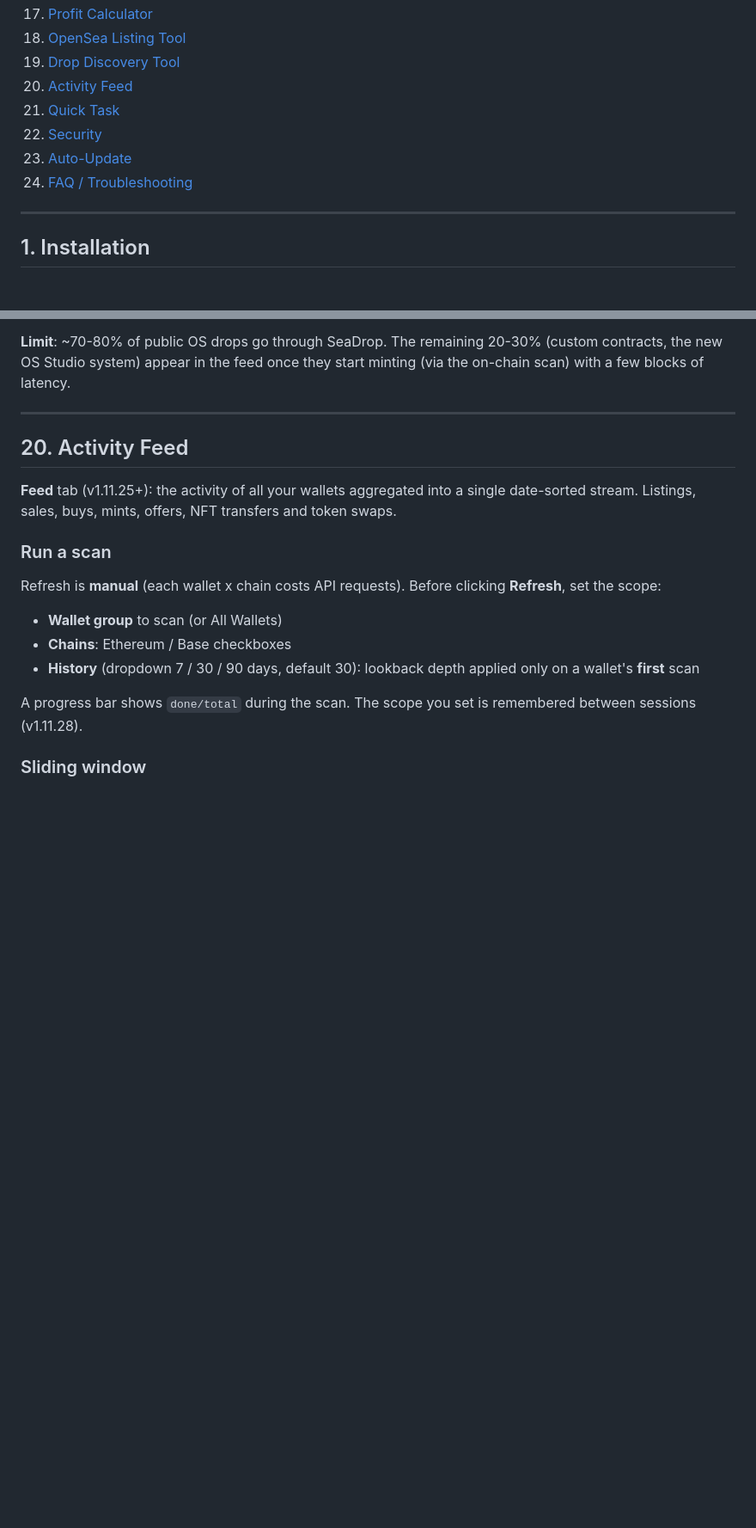
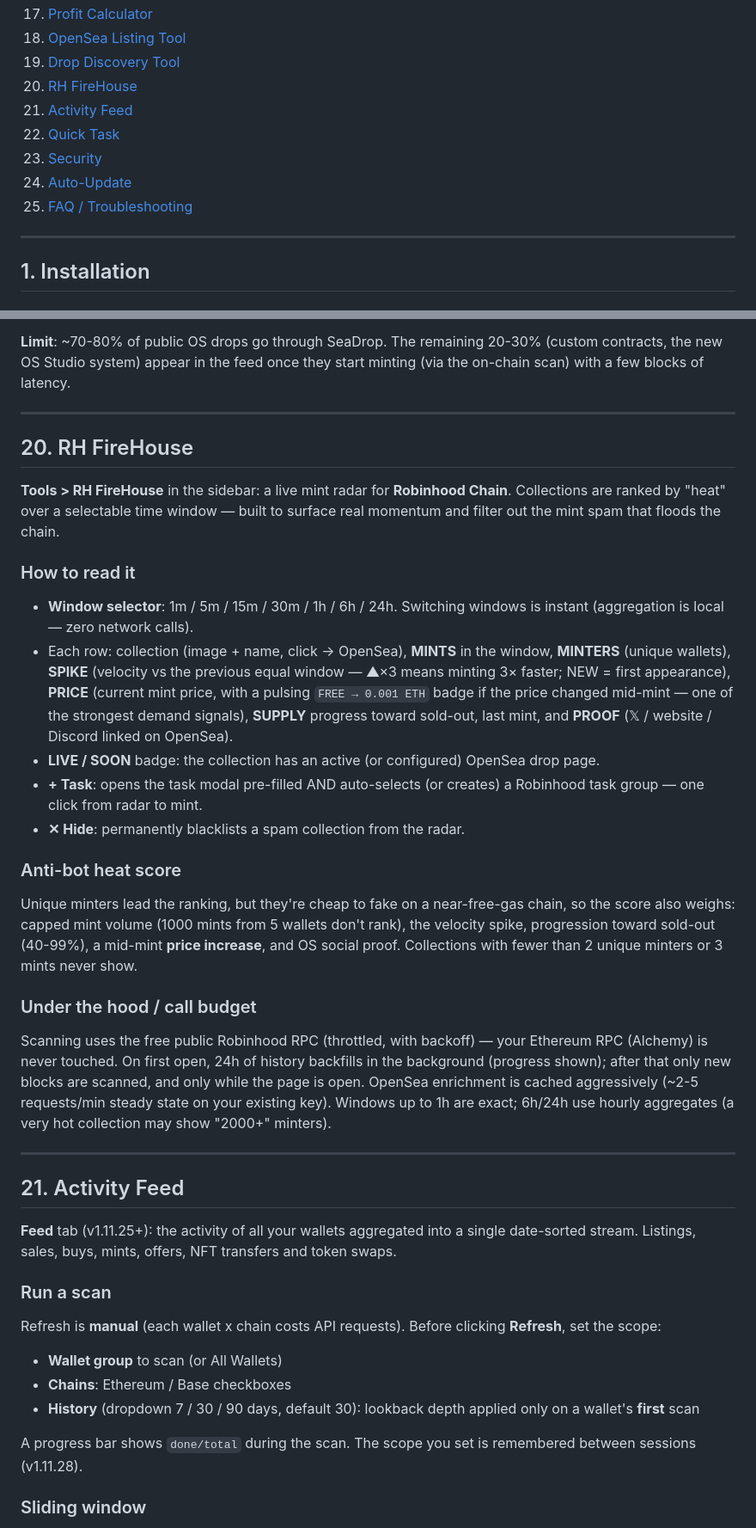
Before and after one commit to DJACKu/blitzaio-releases, a Markdown page: docs/README.md, 2 parts joined by grey strips. Shown at 86% size. GitHub-like rendering; blank space fills up the shorter version.

Commit message:
docs: v1.11.31 — RH FireHouse section
Co-Authored-By: Claude Fable 5 <noreply@anthropic.com>

```diff
--- a/docs/README.md
+++ b/docs/README.md
@@ -27,11 +27,12 @@
 17. [Profit Calculator](#17-profit-calculator)
 18. [OpenSea Listing Tool](#18-opensea-listing-tool)
 19. [Drop Discovery Tool](#19-drop-discovery-tool)
-20. [Activity Feed](#20-activity-feed)
-21. [Quick Task](#21-quick-task)
-22. [Security](#22-security)
-23. [Auto-Update](#23-auto-update)
-24. [FAQ / Troubleshooting](#24-faq--troubleshooting)
+20. [RH FireHouse](#20-rh-firehouse)
+21. [Activity Feed](#21-activity-feed)
+22. [Quick Task](#22-quick-task)
+23. [Security](#23-security)
+24. [Auto-Update](#24-auto-update)
+25. [FAQ / Troubleshooting](#25-faq--troubleshooting)
 
 ---
 
@@ -877,7 +878,26 @@ So as soon as a project **configures** its drop on SeaDrop (often hours/days bef
 
 ---
 
-## 20. Activity Feed
+## 20. RH FireHouse
+
+**Tools > RH FireHouse** in the sidebar: a live mint radar for **Robinhood Chain**. Collections are ranked by "heat" over a selectable time window — built to surface real momentum and filter out the mint spam that floods the chain.
+
+### How to read it
+- **Window selector**: 1m / 5m / 15m / 30m / 1h / 6h / 24h. Switching windows is instant (aggregation is local — zero network calls).
+- Each row: collection (image + name, click → OpenSea), **MINTS** in the window, **MINTERS** (unique wallets), **SPIKE** (velocity vs the previous equal window — ▲×3 means minting 3× faster; NEW = first appearance), **PRICE** (current mint price, with a pulsing `FREE → 0.001 ETH` badge if the price changed mid-mint — one of the strongest demand signals), **SUPPLY** progress toward sold-out, last mint, and **PROOF** (𝕏 / website / Discord linked on OpenSea).
+- **LIVE / SOON** badge: the collection has an active (or configured) OpenSea drop page.
+- **+ Task**: opens the task modal pre-filled AND auto-selects (or creates) a Robinhood task group — one click from radar to mint.
+- **✕ Hide**: permanently blacklists a spam collection from the radar.
+
+### Anti-bot heat score
+Unique minters lead the ranking, but they're cheap to fake on a near-free-gas chain, so the score also weighs: capped mint volume (1000 mints from 5 wallets don't rank), the velocity spike, progression toward sold-out (40-99%), a mid-mint **price increase**, and OS social proof. Collections with fewer than 2 unique minters or 3 mints never show.
+
+### Under the hood / call budget
+Scanning uses the free public Robinhood RPC (throttled, with backoff) — your Ethereum RPC (Alchemy) is never touched. On first open, 24h of history backfills in the background (progress shown); after that only new blocks are scanned, and only while the page is open. OpenSea enrichment is cached aggressively (~2-5 requests/min steady state on your existing key). Windows up to 1h are exact; 6h/24h use hourly aggregates (a very hot collection may show "2000+" minters).
+
+---
+
+## 21. Activity Feed
 
 **Feed** tab (v1.11.25+): the activity of all your wallets aggregated into a single date-sorted stream. Listings, sales, buys, mints, offers, NFT transfers and token swaps.
 
```
Also changed, not shown: other parts of docs/README.md (+5 -5 lines).
